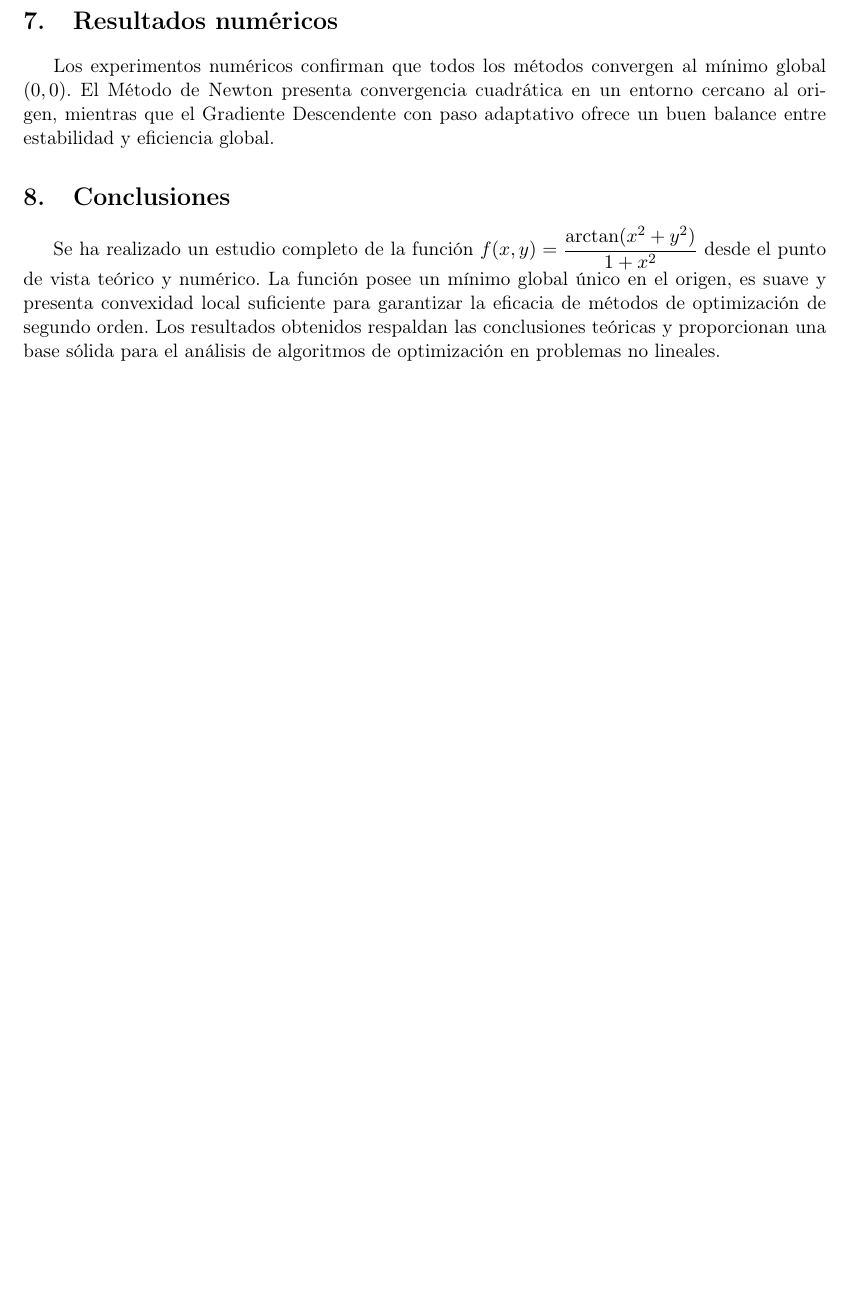
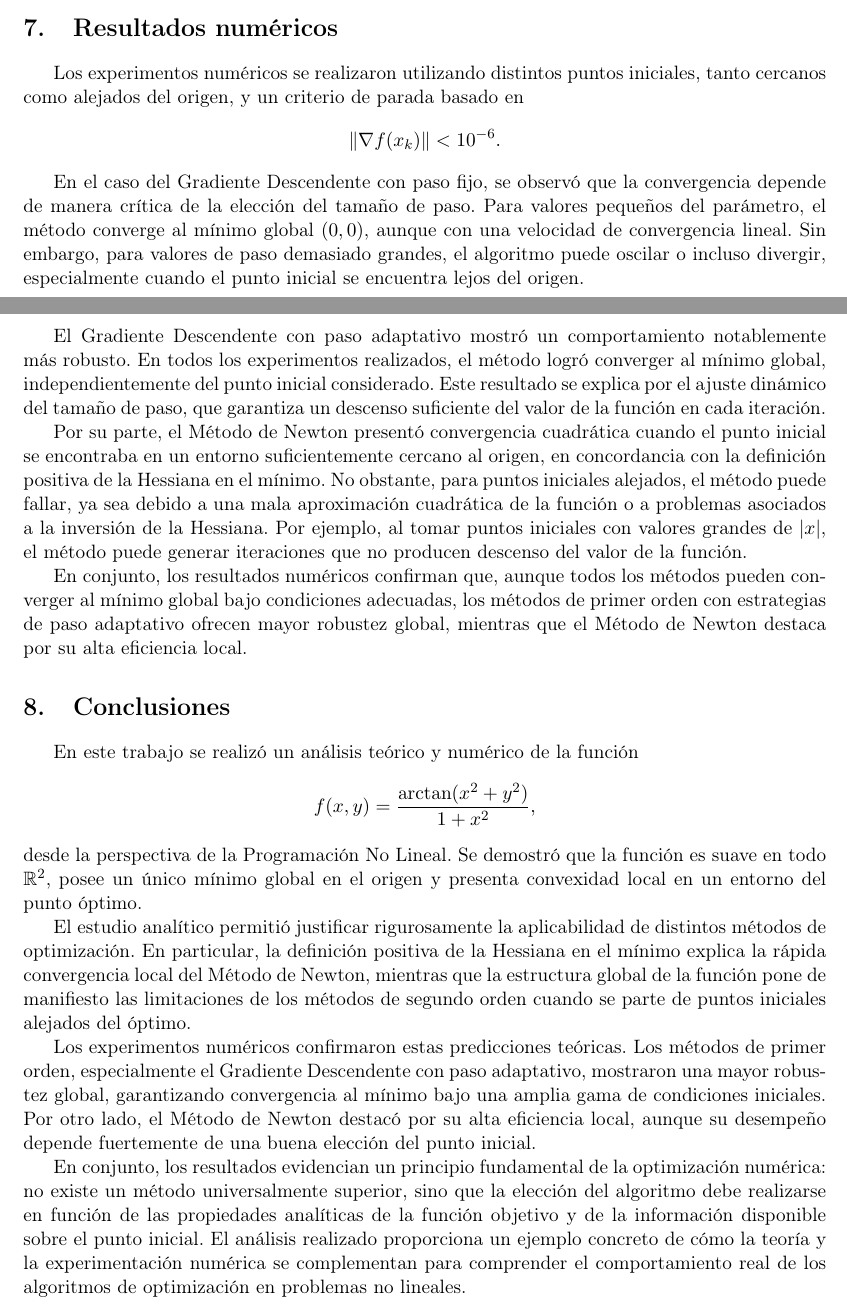
Before and after one commit to agustin030902/Tarea-Evaluativa-MO, a LaTeX paper (doc/report.tex): part of page 3 of 3 before the commit and two parts of pages 3 and 4 of 4 after it, the two joined at a grey line, cut so that both start at the same text, the shorter picture padded with empty space. Compiled offline with pdfLaTeX.

Commit message:
Add more information about algorithms

```diff
--- a/doc/report.tex
+++ b/doc/report.tex
@@ -167,19 +219,67 @@ ante condiciones iniciales alejadas del óptimo.
 
 \section{Resultados numéricos}
 
-Los experimentos numéricos confirman que todos los métodos convergen al mínimo global
-$(0,0)$.
-El Método de Newton presenta convergencia cuadrática en un entorno cercano al origen,
-mientras que el Gradiente Descendente con paso adaptativo ofrece un buen balance entre
-estabilidad y eficiencia global.
+Los experimentos numéricos se realizaron utilizando distintos puntos iniciales,
+tanto cercanos como alejados del origen, y un criterio de parada basado en
+\[
+\|\nabla f(x_k)\| < 10^{-6}.
+\]
+
+En el caso del Gradiente Descendente con paso fijo, se observó que la convergencia
+depende de manera crítica de la elección del tamaño de paso. Para valores pequeños
+del parámetro, el método converge al mínimo global $(0,0)$, aunque con una velocidad
+de convergencia lineal. Sin embargo, para valores de paso demasiado grandes, el
+algoritmo puede oscilar o incluso divergir, especialmente cuando el punto inicial
+se encuentra lejos del origen.
+
+El Gradiente Descendente con paso adaptativo mostró un comportamiento notablemente
+más robusto. En todos los experimentos realizados, el método logró converger al
+mínimo global, independientemente del punto inicial considerado. Este resultado
+se explica por el ajuste dinámico del tamaño de paso, que garantiza un descenso
+suficiente del valor de la función en cada iteración.
+
+Por su parte, el Método de Newton presentó convergencia cuadrática cuando el punto
+inicial se encontraba en un entorno suficientemente cercano al origen, en concordancia
+con la definición positiva de la Hessiana en el mínimo. No obstante, para puntos
+iniciales alejados, el método puede fallar, ya sea debido a una mala aproximación
+cuadrática de la función o a problemas asociados a la inversión de la Hessiana.
+Por ejemplo, al tomar puntos iniciales con valores grandes de $|x|$, el método
+puede generar iteraciones que no producen descenso del valor de la función.
+
+En conjunto, los resultados numéricos confirman que, aunque todos los métodos
+pueden converger al mínimo global bajo condiciones adecuadas, los métodos de primer
+orden con estrategias de paso adaptativo ofrecen mayor robustez global, mientras
+que el Método de Newton destaca por su alta eficiencia local.
 
 \section{Conclusiones}
 
-Se ha realizado un estudio completo de la función
-$f(x,y)=\dfrac{\arctan(x^2+y^2)}{1+x^2}$ desde el punto de vista teórico y numérico.
-La función posee un mínimo global único en el origen, es suave y presenta convexidad
-local suficiente para garantizar la eficacia de métodos de optimización de segundo orden.
-Los resultados obtenidos respaldan las conclusiones teóricas y proporcionan una base
-sólida para el análisis de algoritmos de optimización en problemas no lineales.
+En este trabajo se realizó un análisis teórico y numérico de la función
+\[
+f(x,y)=\frac{\arctan(x^2+y^2)}{1+x^2},
+\]
+desde la perspectiva de la Programación No Lineal. Se demostró que la función es
+suave en todo $\mathbb{R}^2$, posee un único mínimo global en el origen y presenta
+convexidad local en un entorno del punto óptimo.
+
+El estudio analítico permitió justificar rigurosamente la aplicabilidad de distintos
+métodos de optimización. En particular, la definición positiva de la Hessiana en el
+mínimo explica la rápida convergencia local del Método de Newton, mientras que la
+estructura global de la función pone de manifiesto las limitaciones de los métodos
+de segundo orden cuando se parte de puntos iniciales alejados del óptimo.
+
+Los experimentos numéricos confirmaron estas predicciones teóricas. Los métodos de
+primer orden, especialmente el Gradiente Descendente con paso adaptativo, mostraron
+una mayor robustez global, garantizando convergencia al mínimo bajo una amplia gama
+de condiciones iniciales. Por otro lado, el Método de Newton destacó por su alta
+eficiencia local, aunque su desempeño depende fuertemente de una buena elección del
+punto inicial.
+
+En conjunto, los resultados evidencian un principio fundamental de la optimización
+numérica: no existe un método universalmente superior, sino que la elección del
+algoritmo debe realizarse en función de las propiedades analíticas de la función
+objetivo y de la información disponible sobre el punto inicial. El análisis realizado
+proporciona un ejemplo concreto de cómo la teoría y la experimentación numérica se
+complementan para comprender el comportamiento real de los algoritmos de optimización
+en problemas no lineales.
 
 \end{document}
```
Also changed, not shown: doc/report.pdf, doc/report.tex (64 more changed lines), 1 other file.
